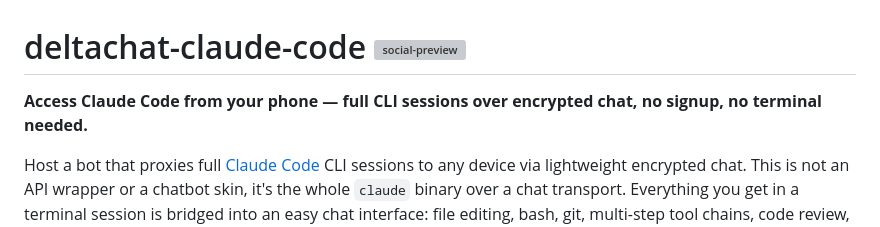
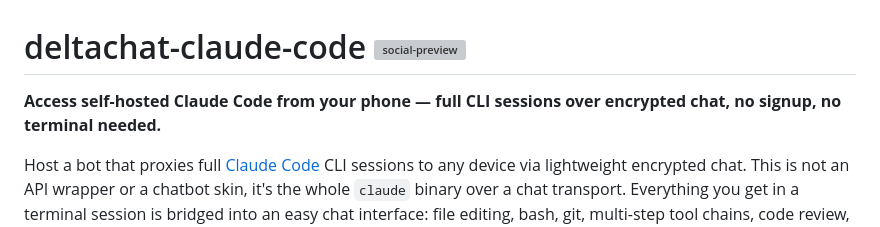
Before and after one commit to maphouse/deltachat-claude-code, a Markdown page: README.md, the part around the change. Drawn GitHub-style; grey boxes are pictures that could not be loaded.

```diff
--- a/README.md
+++ b/README.md
@@ -1,6 +1,6 @@
 # deltachat-claude-code <img width="45" alt="social-preview" src="https://github.com/user-attachments/assets/91703ad9-b5ad-434b-aa85-237e5851266c" />
 
-**Access Claude Code from your phone — full CLI sessions over encrypted chat, no signup, no terminal needed.**
+**Access self-hosted Claude Code from your phone — full CLI sessions over encrypted chat, no signup, no terminal needed.**
 
 Host a bot that proxies full
 [Claude Code](https://docs.anthropic.com/en/docs/claude-code) CLI sessions to any device via lightweight encrypted chat. This is not an API wrapper or a chatbot skin, it's the whole `claude` binary over a chat transport. Everything you get in a terminal session is bridged into an easy chat interface: file editing, bash, git,
```
